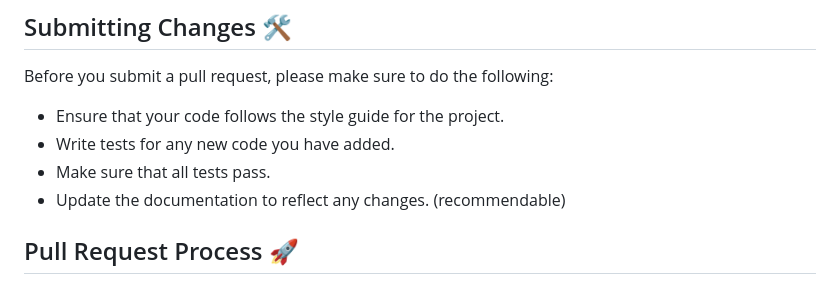
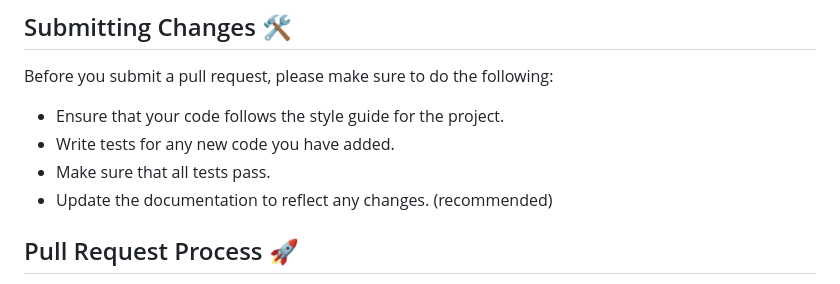
Before and after one commit to midudev/kings-league-project, a Markdown page: CONTRIBUTING.md, the part around the change. Rendered like a GitHub page.

Commit message:
fix recommandable to recommended on CONTRIBUTING .md

```diff
--- a/CONTRIBUTING.md
+++ b/CONTRIBUTING.md
@@ -20,7 +20,7 @@ Before you submit a pull request, please make sure to do the following:
 - Ensure that your code follows the style guide for the project.
 - Write tests for any new code you have added.
 - Make sure that all tests pass.
-- Update the documentation to reflect any changes. (recommendable)
+- Update the documentation to reflect any changes. (recommended)
 
 ## Pull Request Process 🚀
 
```
